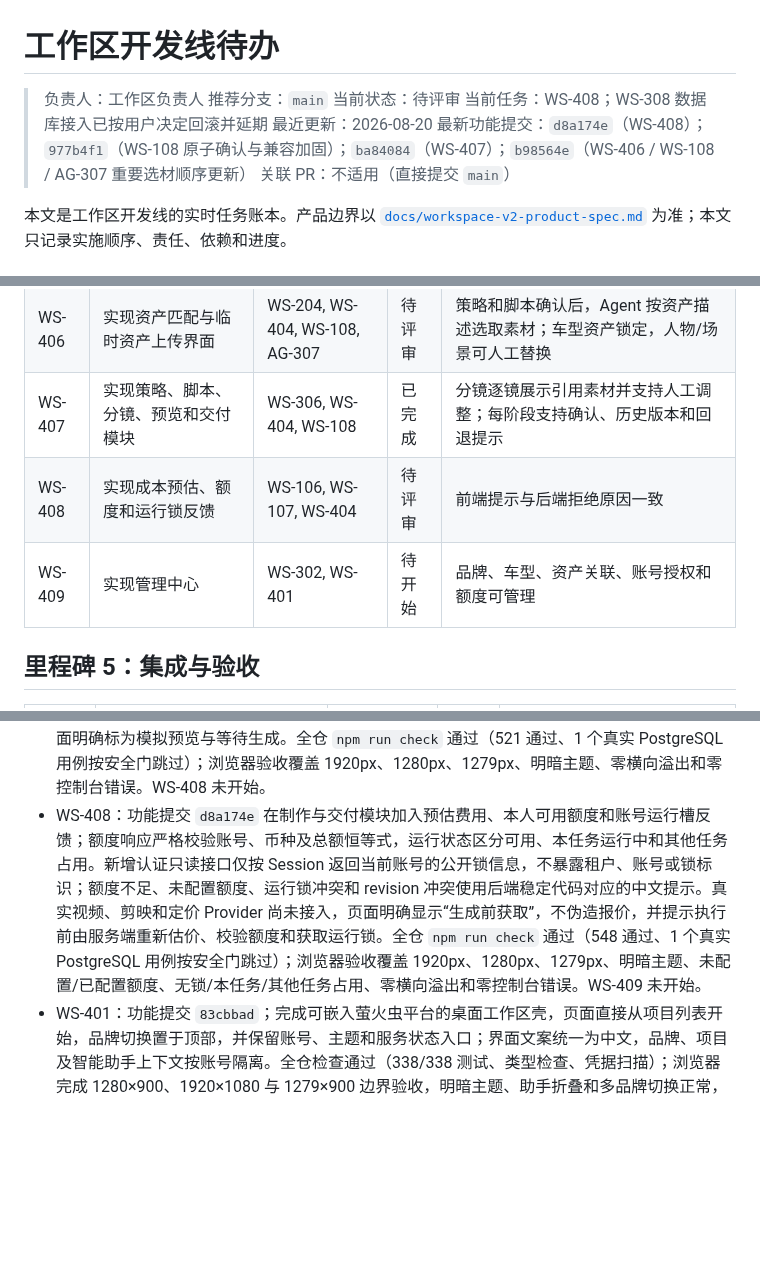
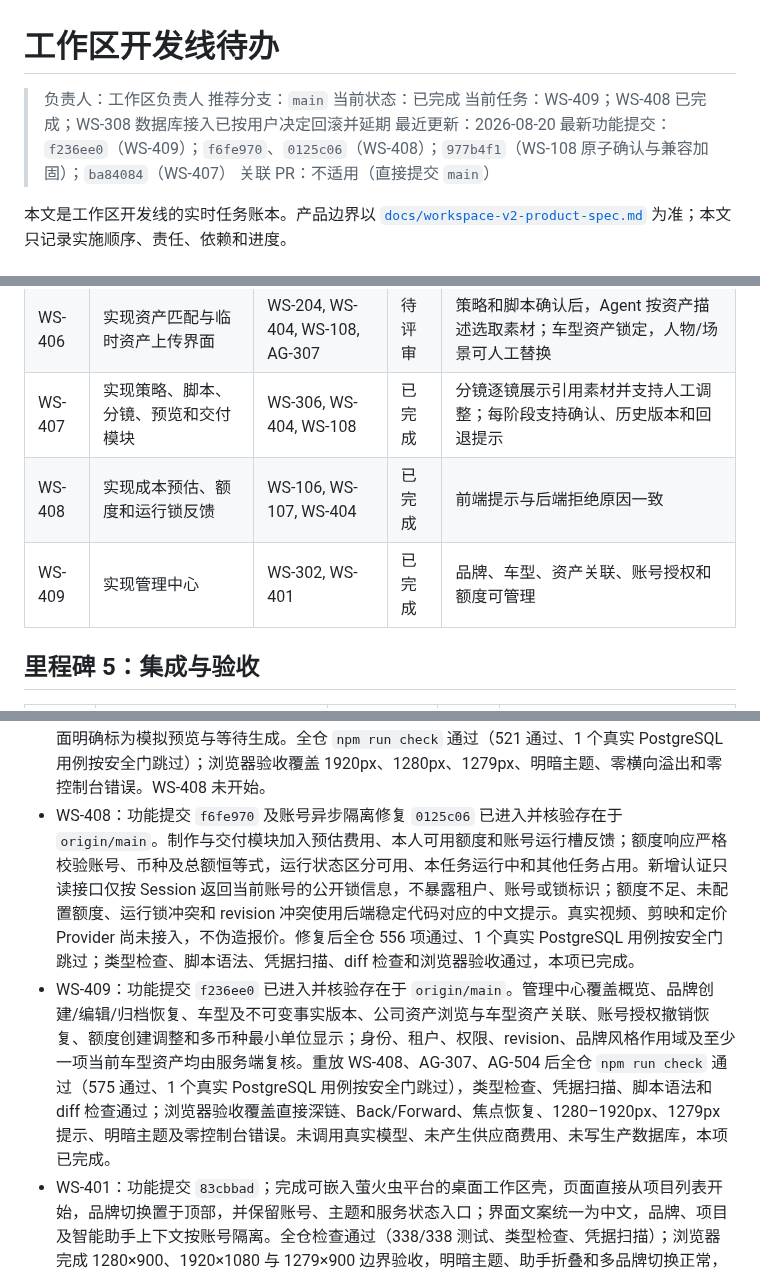
Before and after one commit to jiaqi-0625/yhc_agent, a Markdown page: docs/plans/workspace-track-todo.md, 3 parts joined by grey strips. Drawn GitHub-style; blank space fills up the shorter version.

Commit message:
docs(WS-408,WS-409): 标记任务完成

```diff
--- a/docs/plans/workspace-track-todo.md
+++ b/docs/plans/workspace-track-todo.md
@@ -2,10 +2,10 @@
 
 > 负责人：工作区负责人
 > 推荐分支：`main`
-> 当前状态：待评审
-> 当前任务：WS-408；WS-308 数据库接入已按用户决定回滚并延期
+> 当前状态：已完成
+> 当前任务：WS-409；WS-408 已完成；WS-308 数据库接入已按用户决定回滚并延期
 > 最近更新：2026-08-20
-> 最新功能提交：`d8a174e`（WS-408）；`977b4f1`（WS-108 原子确认与兼容加固）；`ba84084`（WS-407）；`b98564e`（WS-406 / WS-108 / AG-307 重要选材顺序更新）
+> 最新功能提交：`f236ee0`（WS-409）；`f6fe970`、`0125c06`（WS-408）；`977b4f1`（WS-108 原子确认与兼容加固）；`ba84084`（WS-407）
 > 关联 PR：不适用（直接提交 `main`）
 
 本文是工作区开发线的实时任务账本。产品边界以 [`docs/workspace-v2-product-spec.md`](../workspace-v2-product-spec.md) 为准；本文只记录实施顺序、责任、依赖和进度。
@@ -106,8 +106,8 @@
 | WS-405 | 实现项目概览、任务列表、负责人和状态展示 | WS-404 | 待评审 | 切换任务同步 URL、状态和上下文事件 |
 | WS-406 | 实现资产匹配与临时资产上传界面 | WS-204, WS-404, WS-108, AG-307 | 待评审 | 策略和脚本确认后，Agent 按资产描述选取素材；车型资产锁定，人物/场景可人工替换 |
 | WS-407 | 实现策略、脚本、分镜、预览和交付模块 | WS-306, WS-404, WS-108 | 已完成 | 分镜逐镜展示引用素材并支持人工调整；每阶段支持确认、历史版本和回退提示 |
-| WS-408 | 实现成本预估、额度和运行锁反馈 | WS-106, WS-107, WS-404 | 待评审 | 前端提示与后端拒绝原因一致 |
-| WS-409 | 实现管理中心 | WS-302, WS-401 | 待开始 | 品牌、车型、资产关联、账号授权和额度可管理 |
+| WS-408 | 实现成本预估、额度和运行锁反馈 | WS-106, WS-107, WS-404 | 已完成 | 前端提示与后端拒绝原因一致 |
+| WS-409 | 实现管理中心 | WS-302, WS-401 | 已完成 | 品牌、车型、资产关联、账号授权和额度可管理 |
 
 ## 里程碑 5：集成与验收
 
@@ -156,7 +156,8 @@
 - WS-108：功能提交 `b98564e` 明确实现“策略 → 脚本 → 资产匹配 → 分镜 → 视频预览 → 交付”；加固提交 `977b4f1` 将资产确认统一为 canonical 阶段确认事务，补齐精确版本校验、旧顺序回退、v1–v6 → v7 升级和上下文同步边界。策略开始只锁车型事实，资产匹配确认才按人工最终选择锁定精确素材版本；确认依赖、回退失效和 Agent 阶段上下文均使用新顺序。
 - WS-406：功能提交 `b98564e` 提供全中文资产匹配页、车型锁定、人物/场景人工替换、项目级临时图片上传与服务端文件内容校验。策略和脚本未确认时不提前推荐；人工选择不会被推荐刷新静默覆盖。全仓 `npm run check` 通过（517 通过、1 个真实 PostgreSQL 用例按安全门跳过）；浏览器验收覆盖 1920px、1279px 桌面提示、明暗主题、零横向溢出、零控制台错误和无效图片中文反馈。WS-407 未开始。
 - WS-407：功能提交 `ba84084` 实现全中文策略、脚本、逐镜分镜、模拟视频预览和交付模块，并接入 WS-306 的真实阶段版本查询、人工确认与回退 API。历史版本明确区分当前、历史和失效状态，回退前列出全部下游失效阶段；非策略阶段只使用服务端返回的持久化产物引用，不伪造产物 ID 或内容哈希。分镜按时长生成镜头清单，逐镜展示锁定车型及人物/场景素材，车型不可替换，人物/场景人工调整优先并提示写入新分镜版本。真实视频和剪映 Provider 尚未接入，页面明确标为模拟预览与等待生成。全仓 `npm run check` 通过（521 通过、1 个真实 PostgreSQL 用例按安全门跳过）；浏览器验收覆盖 1920px、1280px、1279px、明暗主题、零横向溢出和零控制台错误。WS-408 未开始。
-- WS-408：功能提交 `d8a174e` 在制作与交付模块加入预估费用、本人可用额度和账号运行槽反馈；额度响应严格校验账号、币种及总额恒等式，运行状态区分可用、本任务运行中和其他任务占用。新增认证只读接口仅按 Session 返回当前账号的公开锁信息，不暴露租户、账号或锁标识；额度不足、未配置额度、运行锁冲突和 revision 冲突使用后端稳定代码对应的中文提示。真实视频、剪映和定价 Provider 尚未接入，页面明确显示“生成前获取”，不伪造报价，并提示执行前由服务端重新估价、校验额度和获取运行锁。全仓 `npm run check` 通过（548 通过、1 个真实 PostgreSQL 用例按安全门跳过）；浏览器验收覆盖 1920px、1280px、1279px、明暗主题、未配置/已配置额度、无锁/本任务/其他任务占用、零横向溢出和零控制台错误。WS-409 未开始。
+- WS-408：功能提交 `f6fe970` 及账号异步隔离修复 `0125c06` 已进入并核验存在于 `origin/main`。制作与交付模块加入预估费用、本人可用额度和账号运行槽反馈；额度响应严格校验账号、币种及总额恒等式，运行状态区分可用、本任务运行中和其他任务占用。新增认证只读接口仅按 Session 返回当前账号的公开锁信息，不暴露租户、账号或锁标识；额度不足、未配置额度、运行锁冲突和 revision 冲突使用后端稳定代码对应的中文提示。真实视频、剪映和定价 Provider 尚未接入，不伪造报价。修复后全仓 556 项通过、1 个真实 PostgreSQL 用例按安全门跳过；类型检查、脚本语法、凭据扫描、diff 检查和浏览器验收通过，本项已完成。
+- WS-409：功能提交 `f236ee0` 已进入并核验存在于 `origin/main`。管理中心覆盖概览、品牌创建/编辑/归档恢复、车型及不可变事实版本、公司资产浏览与车型资产关联、账号授权撤销恢复、额度创建调整和多币种最小单位显示；身份、租户、权限、revision、品牌风格作用域及至少一项当前车型资产均由服务端复核。重放 WS-408、AG-307、AG-504 后全仓 `npm run check` 通过（575 通过、1 个真实 PostgreSQL 用例按安全门跳过），类型检查、凭据扫描、脚本语法和 diff 检查通过；浏览器验收覆盖直接深链、Back/Forward、焦点恢复、1280–1920px、1279px 提示、明暗主题及零控制台错误。未调用真实模型、未产生供应商费用、未写生产数据库，本项已完成。
 - WS-401：功能提交 `83cbbad`；完成可嵌入萤火虫平台的桌面工作区壳，页面直接从项目列表开始，品牌切换置于顶部，并保留账号、主题和服务状态入口；界面文案统一为中文，品牌、项目及智能助手上下文按账号隔离。全仓检查通过（338/338 测试、类型检查、凭据扫描）；浏览器完成 1280×900、1920×1080 与 1279×900 边界验收，明暗主题、助手折叠和多品牌切换正常，无控制台错误；用户已确认并同意进入下一项。
 - WS-402：功能提交 `1f8e035`；新增认证项目库聚合 API 和全宽项目库首页，展示当前账号可见项目及“我的进行中任务”，支持顶部品牌、车型、项目状态、中文搜索和最近活动/项目名称排序。服务端按最新授权快照过滤项目，车型使用冻结事实版本，最近活动统一按真实时间排序，响应不暴露负责人身份和生产聚合内部数据；前端覆盖加载、空数据、无结果、错误重试、品牌不可用及账号切换竞态。全仓检查通过（371/371 测试、类型检查、凭据扫描）；浏览器完成 1280×900、1920×1080、1279×900、明暗主题、组合筛选、账号切换和错误恢复验收，全新会话控制台 0 错误、0 警告，等待用户评审。未开始 WS-403。
 
```
Also changed, not shown: other parts of docs/plans/workspace-track-todo.md (+1 -0 lines).
